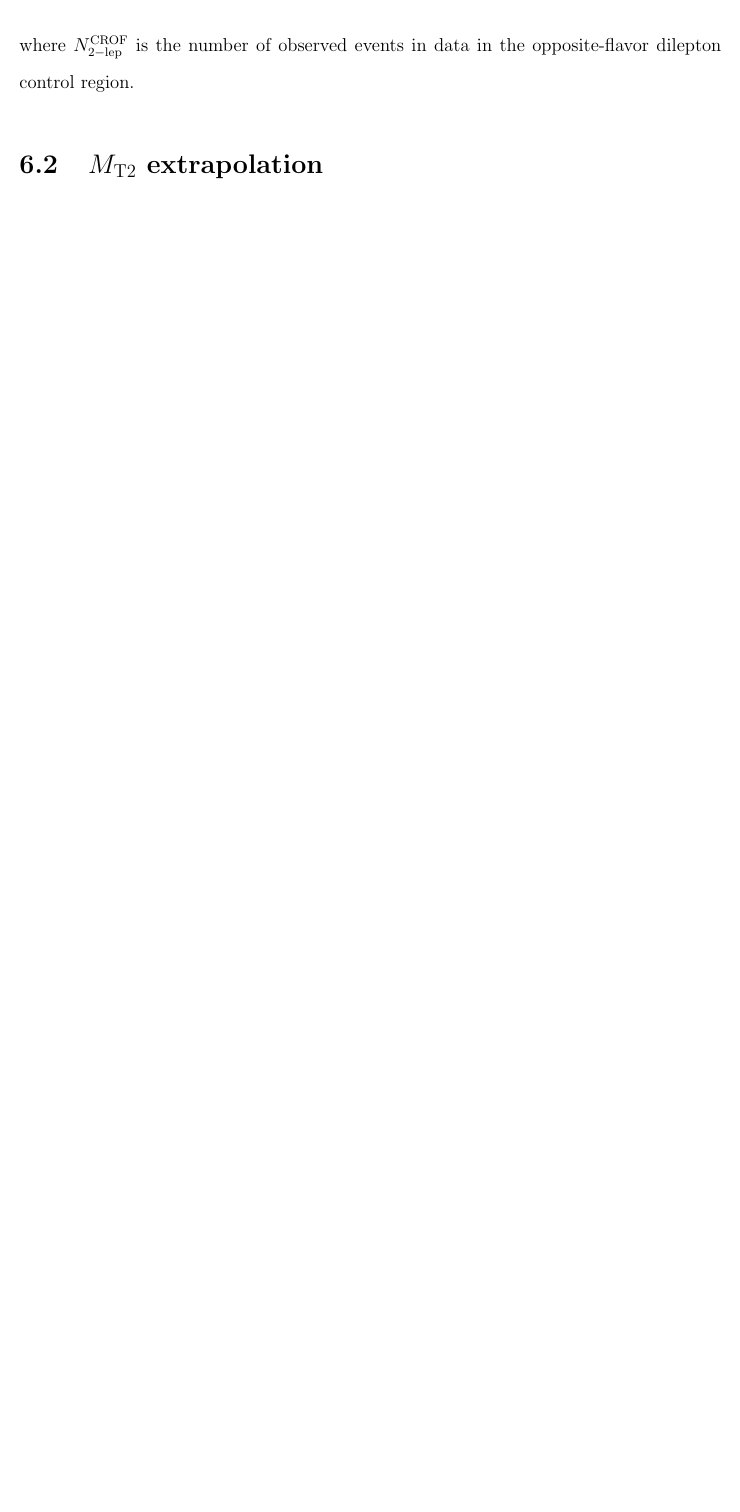
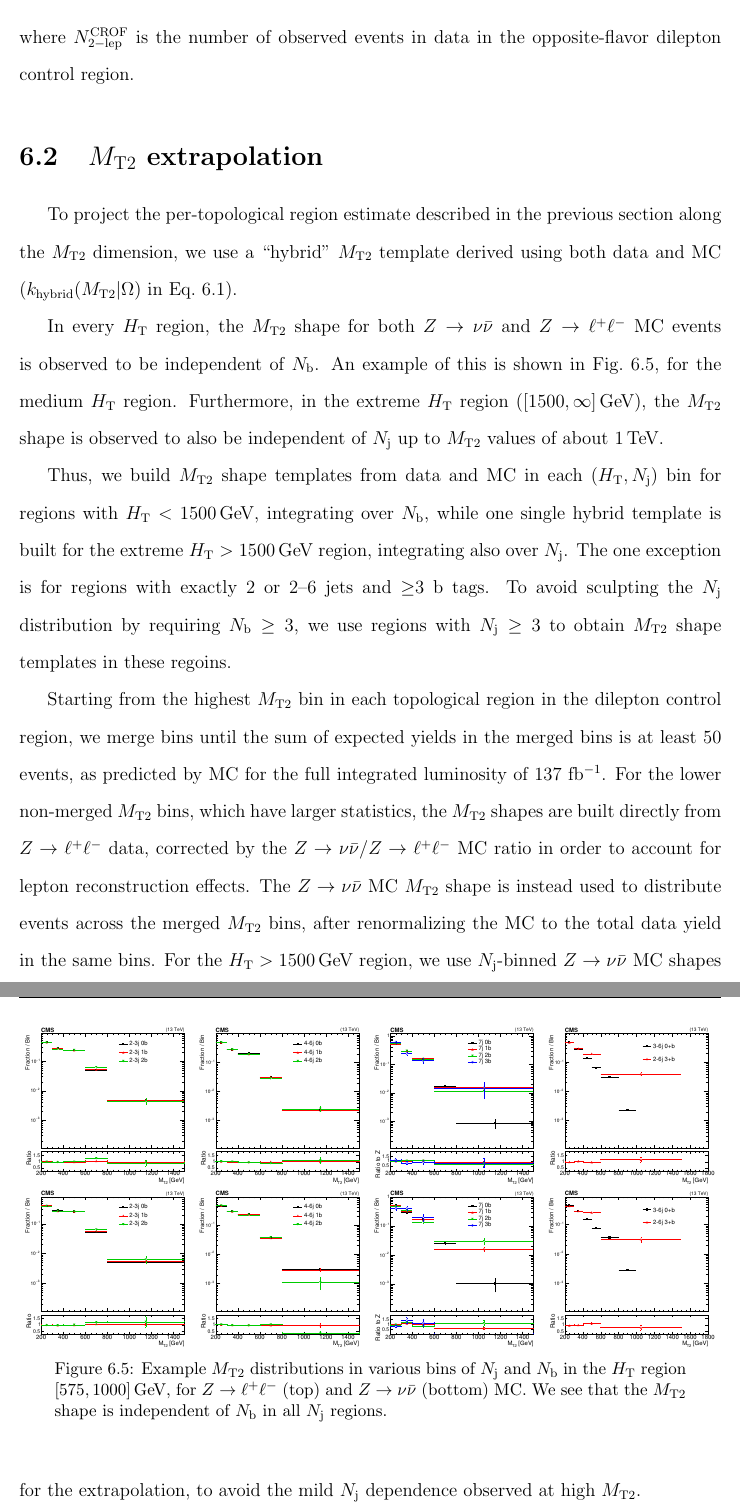
Before and after one commit to bjmarsh/thesis, a LaTeX thesis (thesis.tex, which reads tex/invisible_z.tex): part of page 59 of 110 before the commit and two parts of pages 59 and 60 of 111 after it, the two joined at a grey line, cut so that both start at the same text, the shorter picture padded with empty space. Compiled offline with pdfLaTeX; a LaTeX package or settings file that is missing is left out.

Commit message:
more zinv

```diff
--- a/tex/invisible_z.tex
+++ b/tex/invisible_z.tex
@@ -173,3 +173,44 @@ dilepton control region.
 \section{\texorpdfstring{\mttwo}{MT2} extrapolation}
 \label{sec:zinv_mt2}
 
+To project the per-topological region estimate described in the previous section along the \mttwo dimension, we use
+a ``hybrid'' \mttwo template derived using both data and MC ($k_\mrm{hybrid}(\mttwo|\Omega)$ in Eq.~\ref{eq:zinv_est}).
+
+In every \Ht region, the \mttwo shape for both \znunu and \zll MC events is observed to be independent of \Nb.
+An example of this is shown in Fig.~\ref{fig:zinv_nbshape}, for the medium \Ht region. Furthermore,
+in the extreme \Ht region ($[1500,\infty]\GeV$), the \mttwo shape is observed to also be independent of \Nj
+up to \mttwo values of about 1\TeV.
+
+Thus, we build \mttwo shape templates from data and MC in each $(\Ht,\Nj)$ bin for regions
+with $\Ht<1500\GeV$, integrating over \Nb, while one single hybrid template is built for the
+extreme $\Ht>1500\GeV$ region, integrating also over \Nj. The one exception is for regions with
+exactly 2 or 2--6 jets and $\geq$3 b tags. To avoid sculpting the \Nj distribution by requiring
+$\Nb\geq3$, we use regions with $\Nj\geq3$ to obtain \mttwo shape templates in these regoins.
+
+\begin{figure}[ht]
+  \begin{center}
+    \includegraphics[width=0.24\textwidth]{figs/zinv/MT2vsNB_1M.pdf}
+    \includegraphics[width=0.24\textwidth]{figs/zinv/MT2vsNB_4M.pdf}
+    \includegraphics[width=0.24\textwidth]{figs/zinv/MT2vsNB_7M.pdf}
+    \includegraphics[width=0.24\textwidth]{figs/zinv/MT2vsNB_26M.pdf} \\
+    \includegraphics[width=0.24\textwidth]{figs/zinv/MT2vsNB_1MDY.pdf}
+    \includegraphics[width=0.24\textwidth]{figs/zinv/MT2vsNB_4MDY.pdf}
+    \includegraphics[width=0.24\textwidth]{figs/zinv/MT2vsNB_7MDY.pdf}
+    \includegraphics[width=0.24\textwidth]{figs/zinv/MT2vsNB_26MDY.pdf} \\
+    \caption{Example \mttwo distributions in various bins of \Nj and \Nb in the
+      \Ht region $[575,1000]\GeV$, for \zll (top) and \znunu (bottom) MC.
+      We see that the \mttwo shape is independent of \Nb in all \Nj regions.
+            }
+    \label{fig:zinv_nbshape}
+  \end{center}
+\end{figure}
+
+Starting from the highest \mttwo bin in each topological region in the dilepton control region,
+we merge bins until the sum of expected yields in the merged bins is at least 50 events,
+as predicted by MC for the full integrated luminosity of \Lint.
+For the lower non-merged \mttwo bins, which have larger statistics, the \mttwo shapes are built
+directly from \zll data, corrected by the \znunu/\zll MC ratio in order to account
+for lepton reconstruction effects. The \znunu MC \mttwo shape is instead used to distribute
+events across the merged \mttwo bins, after renormalizing the MC to the total data yield in
+the same bins. For the $\Ht>1500\GeV$ region, we use \Nj-binned \znunu MC shapes for
+the extrapolation, to avoid the mild \Nj dependence observed at high \mttwo.
```
Also changed, not shown: figs/zinv/MT2vsNB_1M.pdf (added), figs/zinv/MT2vsNB_1MDY.pdf (added), figs/zinv/MT2vsNB_26M.pdf (added), figs/zinv/MT2vsNB_26MDY.pdf (added), figs/zinv/MT2vsNB_4M.pdf (added), figs/zinv/MT2vsNB_4MDY.pdf (added), figs/zinv/MT2vsNB_7M.pdf (added), figs/zinv/MT2vsNB_7MDY.pdf (added), tex/invisible_z.tex (22 more changed lines).
